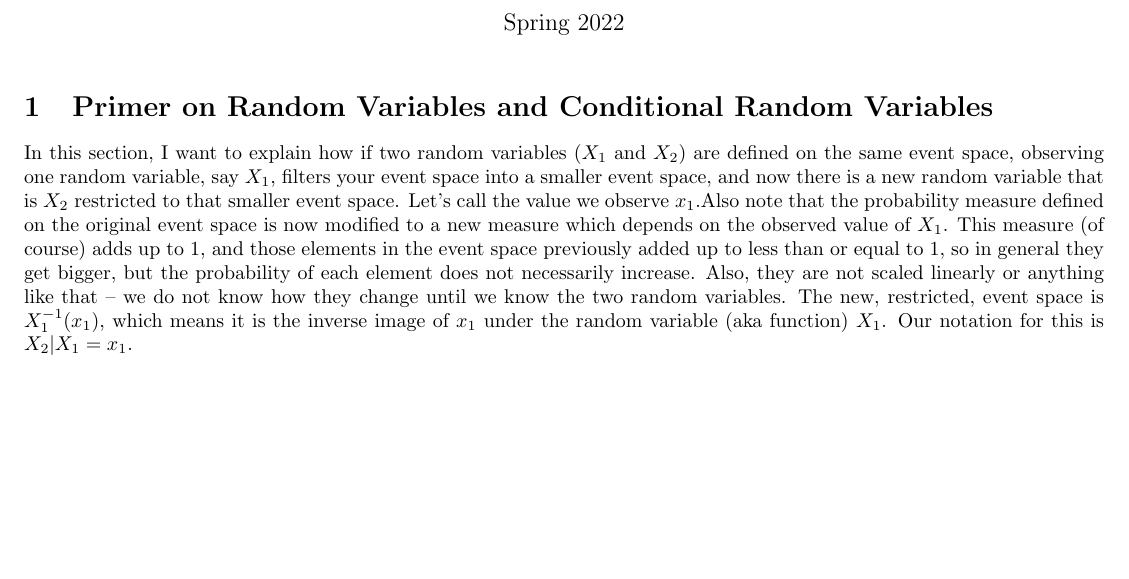
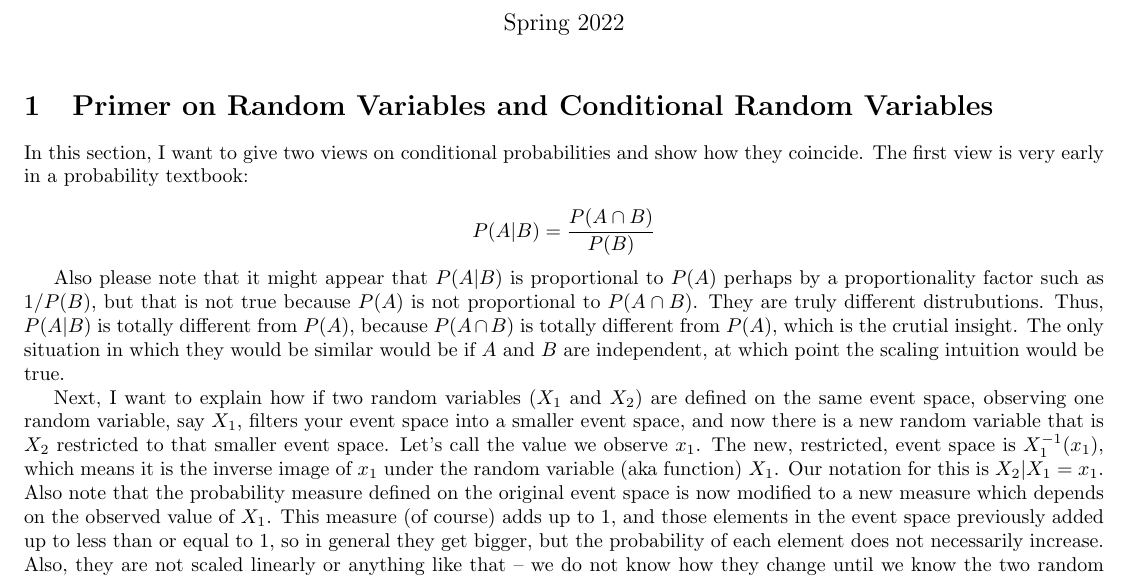
Before and after one commit to GSmithApps/StochasticProcesses, a LaTeX document (main.tex): part of page 1 of 6, cut so that both start at the same text, the shorter picture padded with empty space. Compiled offline with pdfLaTeX.

Commit message:
added stuff about conditional probabilities

```diff
--- a/main.tex
+++ b/main.tex
@@ -15,8 +15,13 @@
 
 \section{Primer on Random Variables and Conditional Random Variables}
 
-In this section, I want to explain how if two random variables ($X_1$ and $X_2$) are defined on the same event space, observing one random variable, say $X_1$, filters your event space into a smaller event space, and now there is a new random variable that is $X_2$ restricted to that smaller event space. Let's call the value we observe $x_1$.Also note that the probability measure defined on the original event space is now modified to a new measure which depends on the observed value of $X_1$.  This measure (of course) adds up to 1, and those elements in the event space previously added up to less than or equal to 1, so in general they get bigger, but the probability of each element does not necessarily increase.  Also, they are not scaled linearly or anything like that -- we do not know how they change until we know the two random variables.  The new, restricted, event space is $X_1^{-1}(x_1)$, which means it is the inverse image of $x_1$ under the random variable (aka function) $X_1$.  Our notation for this is $X_2 | X_1 = x_1$.
+In this section, I want to give two views on conditional probabilities and show how they coincide. The first view is very early in a probability textbook:
 
+$$P(A|B) = \frac{P(A \cap  B)}{P(B)}$$
+
+Also please note that it might appear that $P(A|B)$ is proportional to $P(A)$ perhaps by a proportionality factor such as $1/P(B)$, but that is not true because $P(A)$ is not proportional to $P(A \cap  B)$.  They are truly different distrubutions.  Thus, $P(A|B)$ is totally different from $P(A)$, because $P(A \cap  B)$ is totally different from $P(A)$, which is the crutial insight.  The only situation in which they would be similar would be if $A$ and $B$ are independent, at which point the scaling intuition would be true.
+
+Next, I want to explain how if two random variables ($X_1$ and $X_2$) are defined on the same event space, observing one random variable, say $X_1$, filters your event space into a smaller event space, and now there is a new random variable that is $X_2$ restricted to that smaller event space. Let's call the value we observe $x_1$.  The new, restricted, event space is $X_1^{-1}(x_1)$, which means it is the inverse image of $x_1$ under the random variable (aka function) $X_1$.  Our notation for this is $X_2 | X_1 = x_1$. Also note that the probability measure defined on the original event space is now modified to a new measure which depends on the observed value of $X_1$.  This measure (of course) adds up to 1, and those elements in the event space previously added up to less than or equal to 1, so in general they get bigger, but the probability of each element does not necessarily increase.  Also, they are not scaled linearly or anything like that -- we do not know how they change until we know the two random variables.
 
 \section{Stochastic Process Introduction}
 
```
Also changed, not shown: main.pdf.
